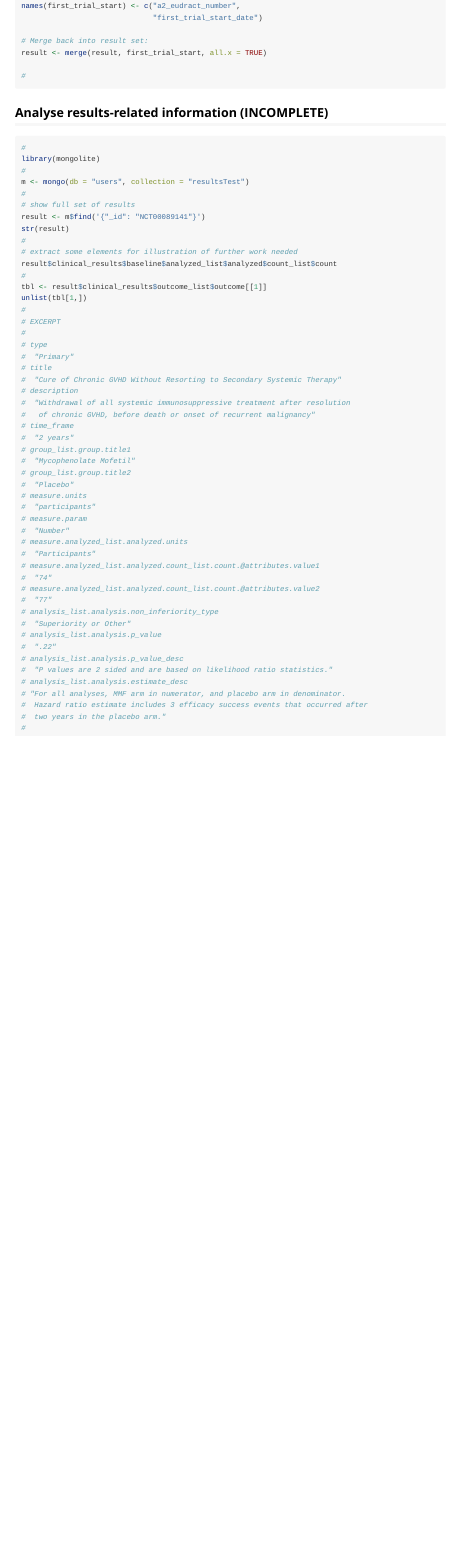
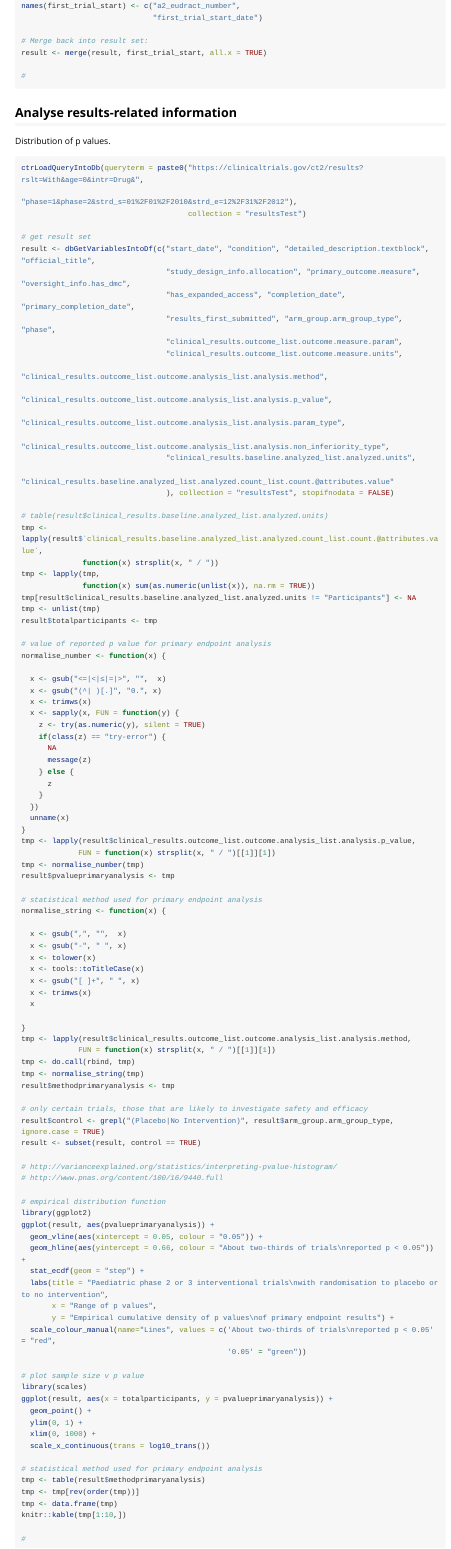
Before and after one commit to rfhb/ctrdata, an R Markdown document (vignettes/ctrdata_usage_examples.Rmd): the page in a window 1100 px wide, from 12530 px down. Rendered offline with R 4.5, knitr and Pandoc, with nearby package versions; long lines of code are wrapped.

````diff
--- a/vignettes/ctrdata_usage_examples.Rmd
+++ b/vignettes/ctrdata_usage_examples.Rmd
@@ -743,58 +743,112 @@
 #
 ```
 
-## Analyse results-related information (INCOMPLETE)
+## Analyse results-related information
+
+Distribution of p values.
 
 ```{r analyse_results_1}
-#
-library(mongolite)
-#
-m <- mongo(db = "users", collection = "resultsTest")
-#
-# show full set of results
-result <- m$find('{"_id": "NCT00089141"}')
-str(result)
-#
-# extract some elements for illustration of further work needed
-result$clinical_results$baseline$analyzed_list$analyzed$count_list$count
-#
-tbl <- result$clinical_results$outcome_list$outcome[[1]]
-unlist(tbl[1,])
-#
-# EXCERPT
-#
-# type
-#  "Primary"
-# title
-#  "Cure of Chronic GVHD Without Resorting to Secondary Systemic Therapy"
-# description
-#  "Withdrawal of all systemic immunosuppressive treatment after resolution
-#   of chronic GVHD, before death or onset of recurrent malignancy"
-# time_frame
-#  "2 years"
-# group_list.group.title1
-#  "Mycophenolate Mofetil"
-# group_list.group.title2
-#  "Placebo"
-# measure.units
-#  "participants"
-# measure.param
-#  "Number"
-# measure.analyzed_list.analyzed.units
-#  "Participants"
-# measure.analyzed_list.analyzed.count_list.count.@attributes.value1
-#  "74"
-# measure.analyzed_list.analyzed.count_list.count.@attributes.value2
-#  "77"
-# analysis_list.analysis.non_inferiority_type
-#  "Superiority or Other"
-# analysis_list.analysis.p_value
-#  ".22"
-# analysis_list.analysis.p_value_desc
-#  "P values are 2 sided and are based on likelihood ratio statistics."
-# analysis_list.analysis.estimate_desc
-# "For all analyses, MMF arm in numerator, and placebo arm in denominator.
-#  Hazard ratio estimate includes 3 efficacy success events that occurred after
-#  two years in the placebo arm."
+
+ctrLoadQueryIntoDb(queryterm = paste0("https://clinicaltrials.gov/ct2/results?rslt=With&age=0&intr=Drug&",
+                                      "phase=1&phase=2&strd_s=01%2F01%2F2010&strd_e=12%2F31%2F2012"),
+                                      collection = "resultsTest")
+
+# get result set
+result <- dbGetVariablesIntoDf(c("start_date", "condition", "detailed_description.textblock", "official_title",
+                                 "study_design_info.allocation", "primary_outcome.measure", "oversight_info.has_dmc",
+                                 "has_expanded_access", "completion_date", "primary_completion_date",
+                                 "results_first_submitted", "arm_group.arm_group_type", "phase",
+                                 "clinical_results.outcome_list.outcome.measure.param",
+                                 "clinical_results.outcome_list.outcome.measure.units",
+                                 "clinical_results.outcome_list.outcome.analysis_list.analysis.method",
+                                 "clinical_results.outcome_list.outcome.analysis_list.analysis.p_value",
+                                 "clinical_results.outcome_list.outcome.analysis_list.analysis.param_type",
+                                 "clinical_results.outcome_list.outcome.analysis_list.analysis.non_inferiority_type",
+                                 "clinical_results.baseline.analyzed_list.analyzed.units",
+                                 "clinical_results.baseline.analyzed_list.analyzed.count_list.count.@attributes.value"
+                                 ), collection = "resultsTest", stopifnodata = FALSE)
+
+# table(result$clinical_results.baseline.analyzed_list.analyzed.units)
+tmp <- lapply(result$`clinical_results.baseline.analyzed_list.analyzed.count_list.count.@attributes.value`,
+              function(x) strsplit(x, " / "))
+tmp <- lapply(tmp,
+              function(x) sum(as.numeric(unlist(x)), na.rm = TRUE))
+tmp[result$clinical_results.baseline.analyzed_list.analyzed.units != "Participants"] <- NA
+tmp <- unlist(tmp)
+result$totalparticipants <- tmp
+
+# value of reported p value for primary endpoint analysis
+normalise_number <- function(x) {
+
+  x <- gsub("<=|<|≤|=|>", "",  x)
+  x <- gsub("(^| )[.]", "0.", x)
+  x <- trimws(x)
+  x <- sapply(x, FUN = function(y) {
+    z <- try(as.numeric(y), silent = TRUE)
+    if(class(z) == "try-error") {
+      NA
+      message(z)
+    } else {
+      z
+    }
+  })
+  unname(x)
+}
+tmp <- lapply(result$clinical_results.outcome_list.outcome.analysis_list.analysis.p_value,
+             FUN = function(x) strsplit(x, " / ")[[1]][1])
+tmp <- normalise_number(tmp)
+result$pvalueprimaryanalysis <- tmp
+
+# statistical method used for primary endpoint analysis
+normalise_string <- function(x) {
+
+  x <- gsub(",", "",  x)
+  x <- gsub("-", " ", x)
+  x <- tolower(x)
+  x <- tools::toTitleCase(x)
+  x <- gsub("[ ]+", " ", x)
+  x <- trimws(x)
+  x
+
+}
+tmp <- lapply(result$clinical_results.outcome_list.outcome.analysis_list.analysis.method,
+             FUN = function(x) strsplit(x, " / ")[[1]][1])
+tmp <- do.call(rbind, tmp)
+tmp <- normalise_string(tmp)
+result$methodprimaryanalysis <- tmp
+
+# only certain trials, those that are likely to investigate safety and efficacy
+result$control <- grepl("(Placebo|No Intervention)", result$arm_group.arm_group_type, ignore.case = TRUE)
+result <- subset(result, control == TRUE)
+
+# http://varianceexplained.org/statistics/interpreting-pvalue-histogram/
+# http://www.pnas.org/content/100/16/9440.full
+
+# empirical distribution function
+library(ggplot2)
+ggplot(result, aes(pvalueprimaryanalysis)) +
+  geom_vline(aes(xintercept = 0.05, colour = "0.05")) +
+  geom_hline(aes(yintercept = 0.66, colour = "About two-thirds of trials\nreported p < 0.05")) +
+  stat_ecdf(geom = "step") +
+  labs(title = "Paediatric phase 2 or 3 interventional trials\nwith randomisation to placebo or to no intervention",
+       x = "Range of p values",
+       y = "Empirical cumulative density of p values\nof primary endpoint results") +
+  scale_colour_manual(name="Lines", values = c('About two-thirds of trials\nreported p < 0.05' = "red",
+                                               '0.05' = "green"))
+
+# plot sample size v p value
+library(scales)
+ggplot(result, aes(x = totalparticipants, y = pvalueprimaryanalysis)) +
+  geom_point() +
+  ylim(0, 1) +
+  xlim(0, 1000) +
+  scale_x_continuous(trans = log10_trans())
+
+# statistical method used for primary endpoint analysis
+tmp <- table(result$methodprimaryanalysis)
+tmp <- tmp[rev(order(tmp))]
+tmp <- data.frame(tmp)
+knitr::kable(tmp[1:10,])
+
 #
 ```
````
Also changed, not shown: NEWS.md (+4 -0 lines), R/main.R (+115 -81 lines), README.md, 8 other files.
